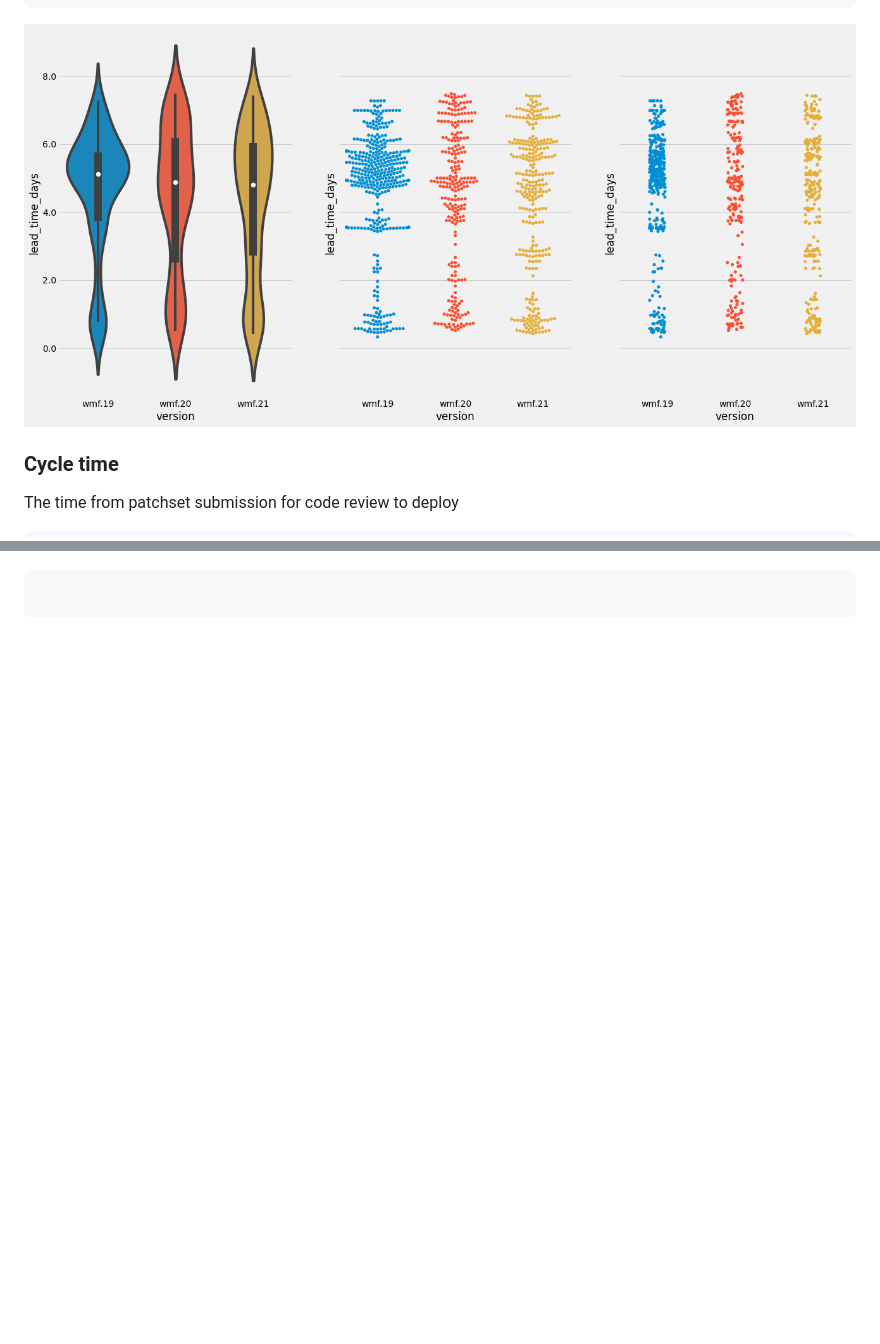
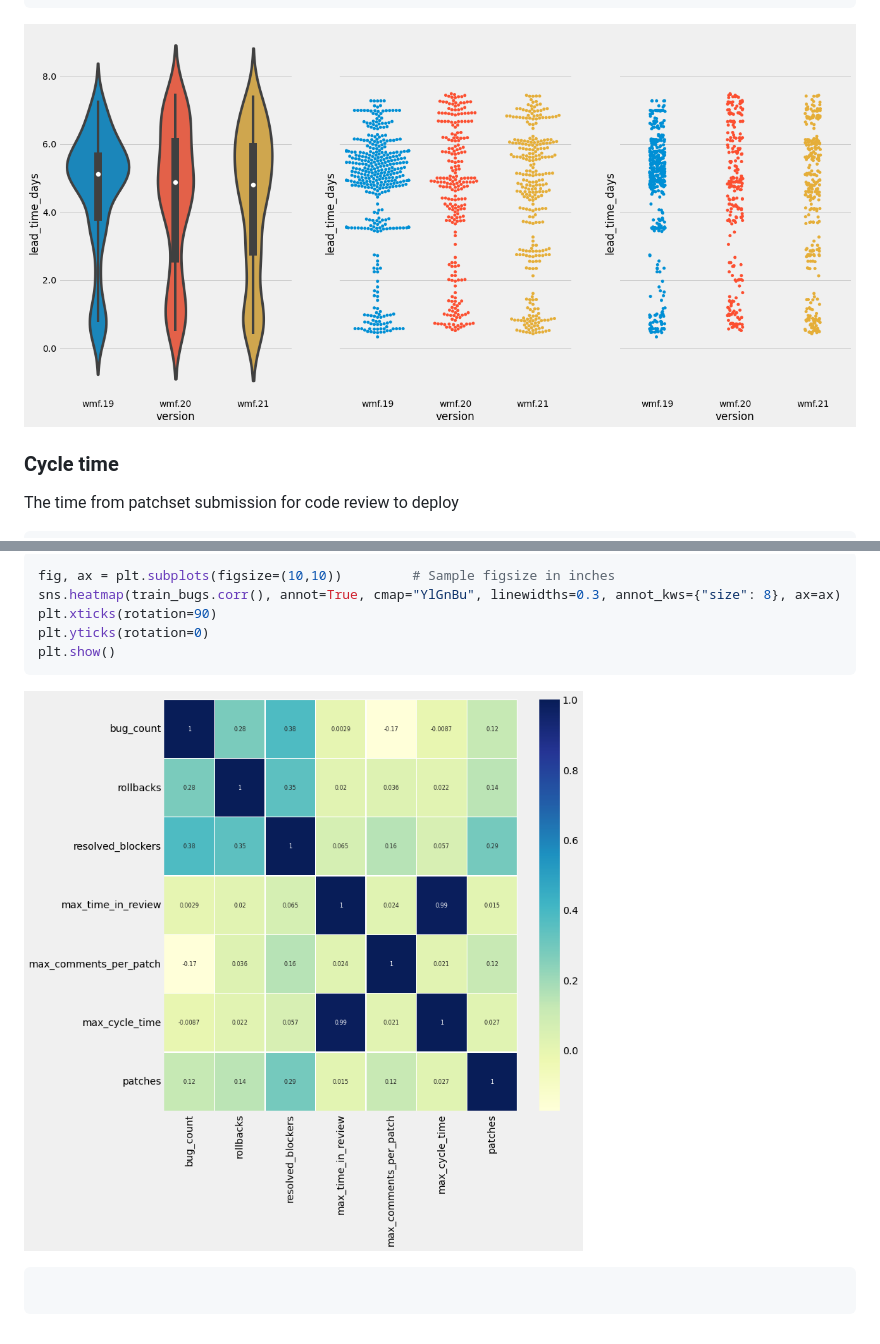
Before and after one commit to thcipriani/train-stats, a Markdown page: README.md, 2 parts joined by grey strips. Rendered like a GitHub page; pictures changed too: README_files/README_20_0.png, README_files/README_29_0.png (added); blank space fills up the shorter version.

Commit message:
Add bugs to README

````diff
--- a/README.md
+++ b/README.md
@@ -1187,3 +1476,15 @@ plt.show()
+```python
+fig, ax = plt.subplots(figsize=(10,10))         # Sample figsize in inches
+sns.heatmap(train_bugs.corr(), annot=True, cmap="YlGnBu", linewidths=0.3, annot_kws={"size": 8}, ax=ax)
+plt.xticks(rotation=90)
+plt.yticks(rotation=0)
+plt.show()
+```
+
+
+![png](README_files/README_29_0.png)
+
+
 
 ```python
 
````
Also changed, not shown: other parts of README.md (+289 -0 lines), README_files/README_22_1.png, README_files/README_26_1.png (added), 1 other file.
